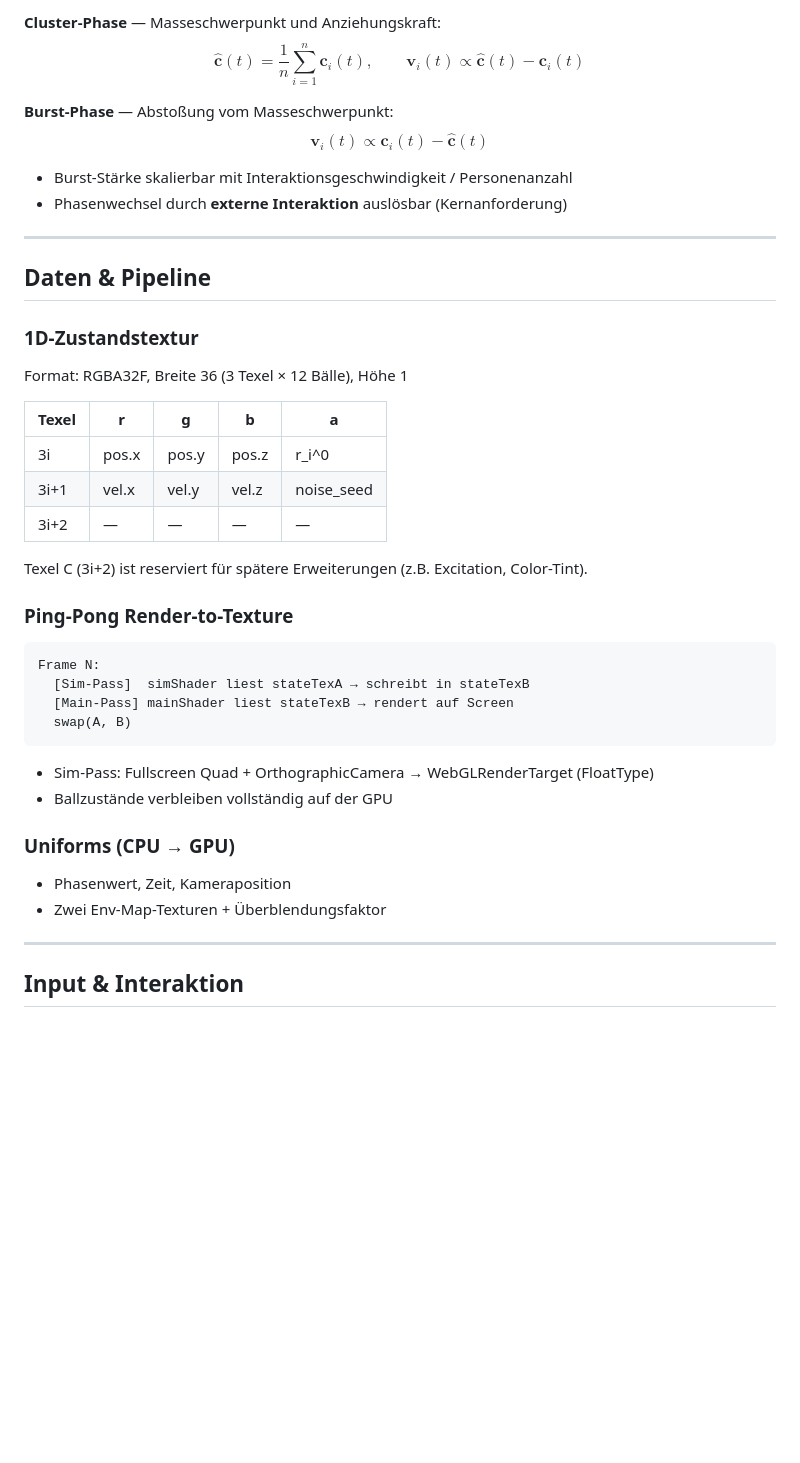
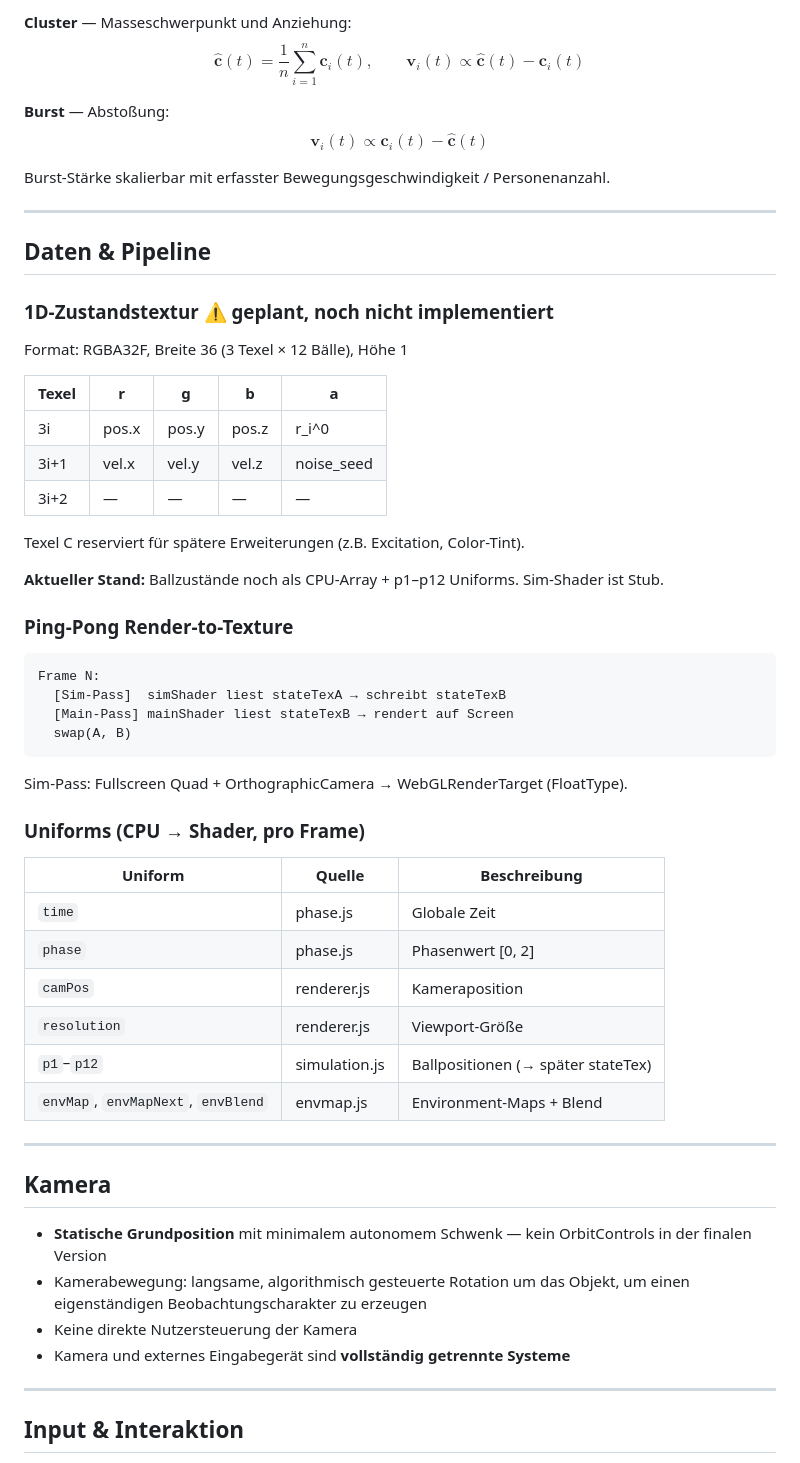
Before and after one commit to SJayV/T-1003, a Markdown page: requirements.md, the part around one of its changes. GitHub-like rendering; blank space fills up the shorter version.

````diff
--- a/requirements.md
+++ b/requirements.md
@@ -95,18 +102,17 @@ $$\hat{d}(\mathbf{x}, t) = d(\mathbf{x}, t) + \beta \cdot \mathcal{N}(\mathbf{x}
 
-**Cluster-Phase** — Masseschwerpunkt und Anziehungskraft:
-$$\hat{\mathbf{c}}(t) = \frac{1}{n} \sum_{i=1}^{n} \mathbf{c}_i(t), \qquad \mathbf{v}_i(t) \propto \hat{\mathbf{c}}(t) - \mathbf{c}_i(t)$$
+**Cluster** — Masseschwerpunkt und Anziehung:
+$$\hat{\mathbf{c}}(t) = \frac{1}{n}\sum_{i=1}^n \mathbf{c}_i(t), \qquad \mathbf{v}_i(t) \propto \hat{\mathbf{c}}(t) - \mathbf{c}_i(t)$$
 
-**Burst-Phase** — Abstoßung vom Masseschwerpunkt:
+**Burst** — Abstoßung:
 $$\mathbf{v}_i(t) \propto \mathbf{c}_i(t) - \hat{\mathbf{c}}(t)$$
 
-- Burst-Stärke skalierbar mit Interaktionsgeschwindigkeit / Personenanzahl
-- Phasenwechsel durch **externe Interaktion** auslösbar (Kernanforderung)
+Burst-Stärke skalierbar mit erfasster Bewegungsgeschwindigkeit / Personenanzahl.
 
 ---
 
 ## Daten & Pipeline
 
-### 1D-Zustandstextur
+### 1D-Zustandstextur ⚠️ geplant, noch nicht implementiert
 
 Format: RGBA32F, Breite 36 (3 Texel × 12 Bälle), Höhe 1
 
@@ -116,24 +122,40 @@ Format: RGBA32F, Breite 36 (3 Texel × 12 Bälle), Höhe 1
 | 3i+1 | vel.x | vel.y | vel.z | noise_seed |
 | 3i+2 | — | — | — | — |
 
-Texel C (3i+2) ist reserviert für spätere Erweiterungen (z.B. Excitation, Color-Tint).
+Texel C reserviert für spätere Erweiterungen (z.B. Excitation, Color-Tint).
+
+**Aktueller Stand:** Ballzustände noch als CPU-Array + p1–p12 Uniforms. Sim-Shader ist Stub.
 
 ### Ping-Pong Render-to-Texture
 
 ```
 Frame N:
-  [Sim-Pass]  simShader liest stateTexA → schreibt in stateTexB
+  [Sim-Pass]  simShader liest stateTexA → schreibt stateTexB
   [Main-Pass] mainShader liest stateTexB → rendert auf Screen
   swap(A, B)
 ```
 
-- Sim-Pass: Fullscreen Quad + OrthographicCamera → WebGLRenderTarget (FloatType)
-- Ballzustände verbleiben vollständig auf der GPU
+Sim-Pass: Fullscreen Quad + OrthographicCamera → WebGLRenderTarget (FloatType).
 
-### Uniforms (CPU → GPU)
+### Uniforms (CPU → Shader, pro Frame)
 
-- Phasenwert, Zeit, Kameraposition
-- Zwei Env-Map-Texturen + Überblendungsfaktor
+| Uniform | Quelle | Beschreibung |
+|---|---|---|
+| `time` | phase.js | Globale Zeit |
+| `phase` | phase.js | Phasenwert [0, 2] |
+| `camPos` | renderer.js | Kameraposition |
+| `resolution` | renderer.js | Viewport-Größe |
+| `p1`–`p12` | simulation.js | Ballpositionen (→ später stateTex) |
+| `envMap`, `envMapNext`, `envBlend` | envmap.js | Environment-Maps + Blend |
+
+---
+
+## Kamera
+
+- **Statische Grundposition** mit minimalem autonomem Schwenk — kein OrbitControls in der finalen Version
+- Kamerabewegung: langsame, algorithmisch gesteuerte Rotation um das Objekt, um einen eigenständigen Beobachtungscharakter zu erzeugen
+- Keine direkte Nutzersteuerung der Kamera
+- Kamera und externes Eingabegerät sind **vollständig getrennte Systeme**
 
 ---
 
````
Also changed, not shown: other parts of requirements.md (+114 -81 lines).
